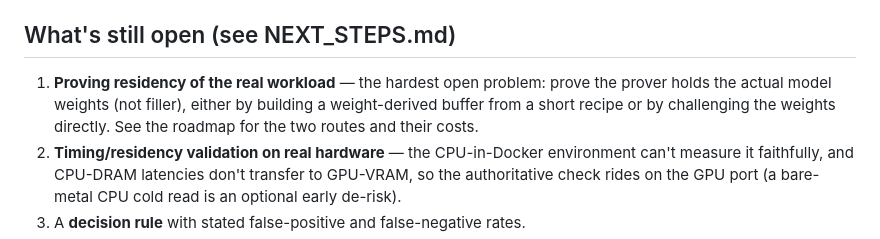
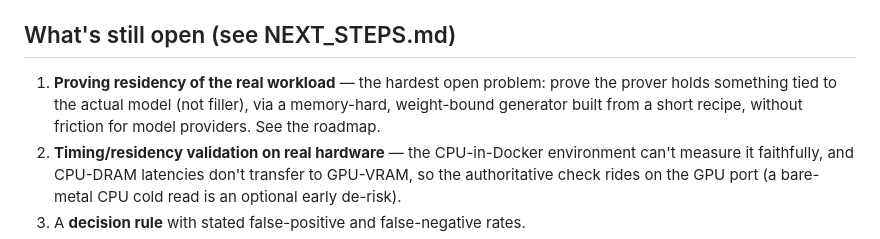
Before and after one commit to pacifai/memchal, a Markdown page: CLAUDE.md, the part around the change. Drawn GitHub-style.

```diff
--- a/CLAUDE.md
+++ b/CLAUDE.md
@@ -118,9 +118,9 @@ core-affinity questions (see `NEXT_STEPS.md`).
 ## What's still open (see NEXT_STEPS.md)
 
 1. **Proving residency of the real workload** — the hardest open problem: prove the
-   prover holds the actual model weights (not filler), either by building a
-   weight-derived buffer from a short recipe or by challenging the weights directly.
-   See the roadmap for the two routes and their costs.
+   prover holds something tied to the actual model (not filler), via a memory-hard,
+   weight-bound generator built from a short recipe, without friction for model
+   providers. See the roadmap.
 2. **Timing/residency validation on real hardware** — the CPU-in-Docker environment
    can't measure it faithfully, and CPU-DRAM latencies don't transfer to GPU-VRAM, so
    the authoritative check rides on the GPU port (a bare-metal CPU cold read is an
```
Also changed, not shown: NEXT_STEPS.md (+21 -25 lines).
